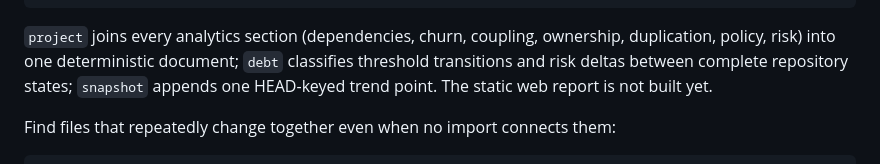
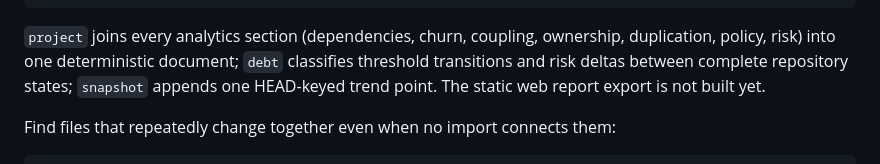
Before and after one commit to jbt95/leadline, a Markdown page: README.md, the part around one of its changes. Rendered like a GitHub page.

```diff
--- a/README.md
+++ b/README.md
@@ -250,8 +267,8 @@ leadline snapshot . --output trends.json
 `project` joins every analytics section (dependencies, churn, coupling,
 ownership, duplication, policy, risk) into one deterministic document; `debt`
 classifies threshold transitions and risk deltas between complete repository
-states; `snapshot` appends one HEAD-keyed trend point. The static web report is
-not built yet.
+states; `snapshot` appends one HEAD-keyed trend point. The static web report
+export is not built yet.
 
 Find files that repeatedly change together even when no import connects them:
 
```
Also changed, not shown: other parts of README.md (+17 -0 lines), assets/stats-hotspots.png (added), assets/stats-overview.png (added), assets/stats-telemetry.png (added).
